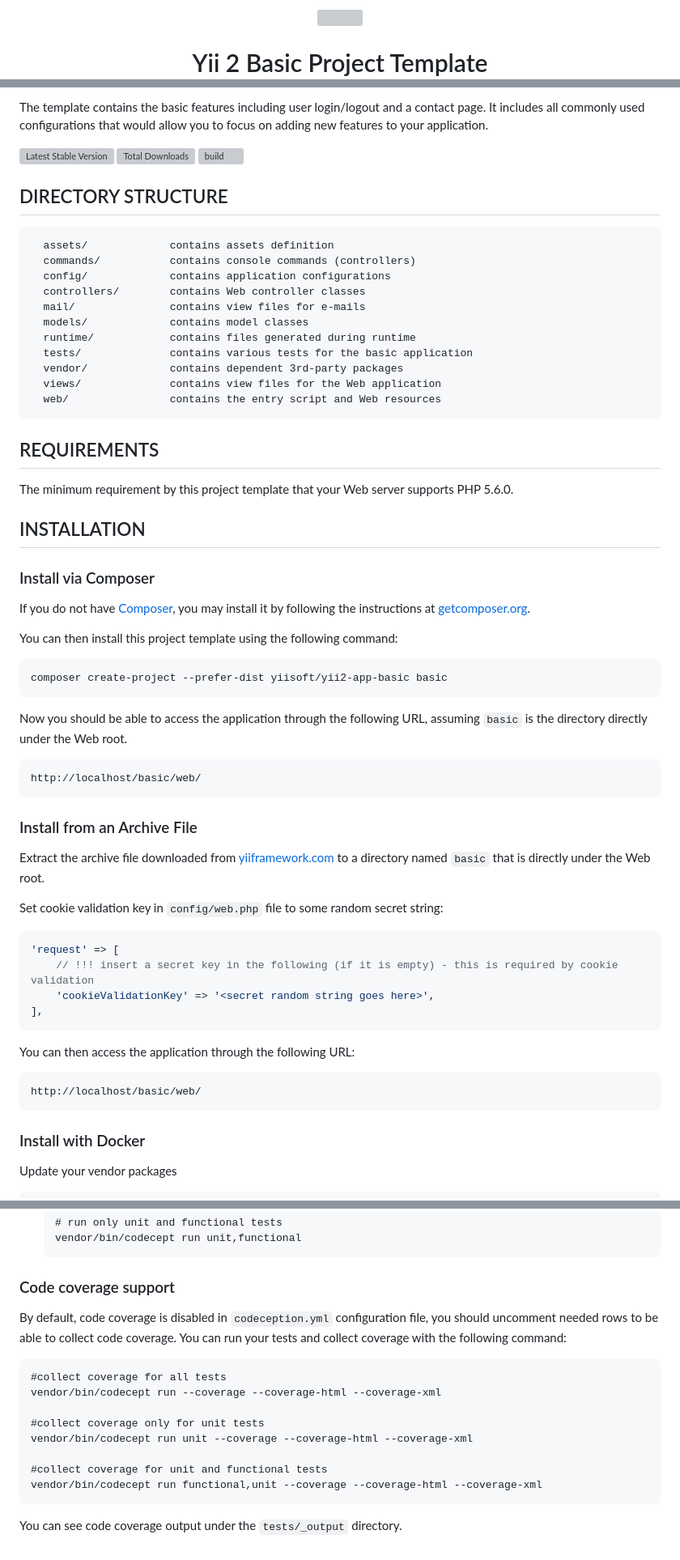
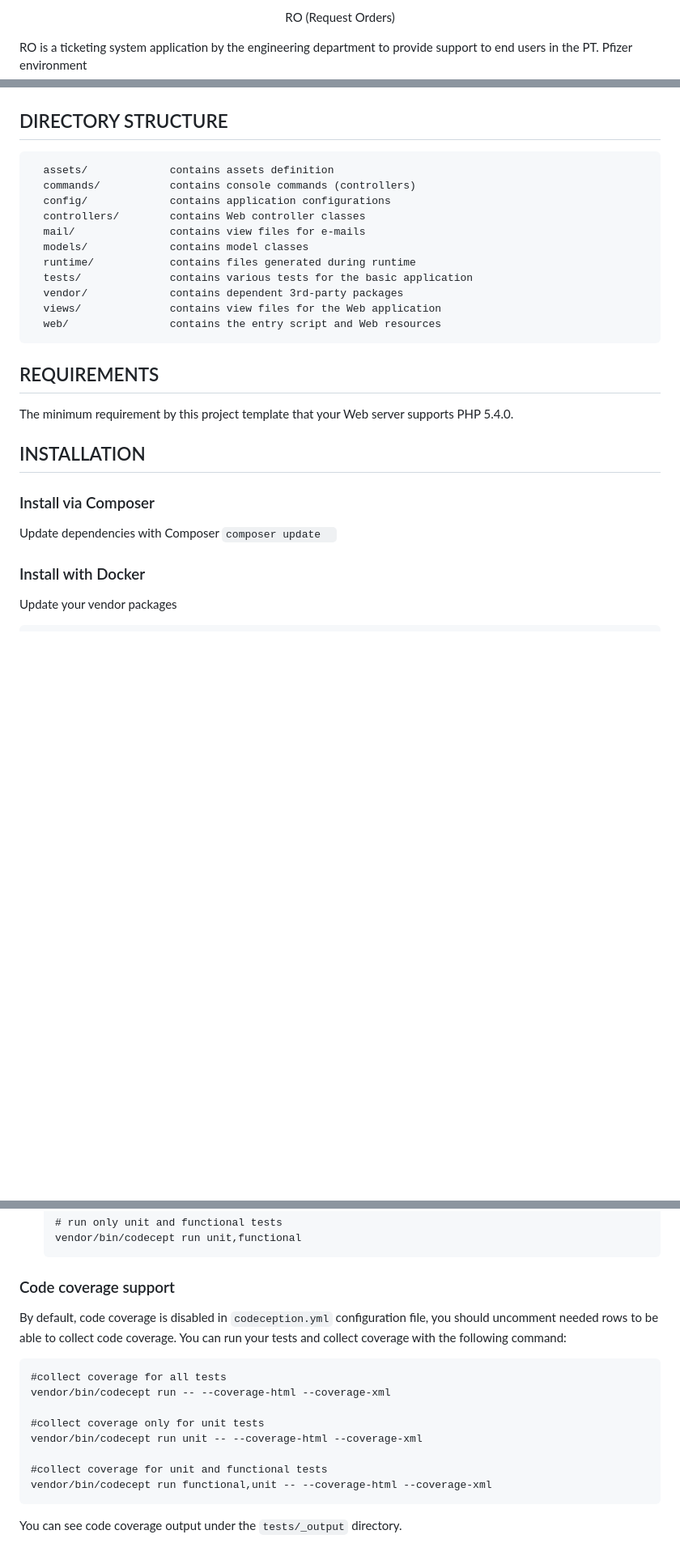
Before and after one commit to anthonkurniawan/RO, a Markdown page: README.md, 3 parts joined by grey strips. Shown at 81% size. GitHub-like rendering; blank space fills up the shorter version; grey boxes are pictures that could not be loaded.

````diff
--- a/README.md
+++ b/README.md
@@ -1,8 +1,3 @@
-<p align="center">
-    <a href="https://github.com/yiisoft" target="_blank">
-        <img src="https://avatars0.githubusercontent.com/u/993323" height="100px">
-    </a>
-    <h1 align="center">Yii 2 Basic Project Template</h1>
-    <br>
-</p>
+<p align="center">RO (Request Orders)</p>
+RO is a ticketing system application by the engineering department to provide support to end users in the PT. Pfizer environment
 
@@ -11,15 +5,7 @@ rapidly creating small projects.
 
-The template contains the basic features including user login/logout and a contact page.
-It includes all commonly used configurations that would allow you to focus on adding new
-features to your application.
-
-[![Latest Stable Version](https://img.shields.io/packagist/v/yiisoft/yii2-app-basic.svg)](https://packagist.org/packages/yiisoft/yii2-app-basic)
-[![Total Downloads](https://img.shields.io/packagist/dt/yiisoft/yii2-app-basic.svg)](https://packagist.org/packages/yiisoft/yii2-app-basic)
-[![build](https://github.com/yiisoft/yii2-app-basic/workflows/build/badge.svg)](https://github.com/yiisoft/yii2-app-basic/actions?query=workflow%3Abuild)
 
 DIRECTORY STRUCTURE
 -------------------
-
       assets/             contains assets definition
       commands/           contains console commands (controllers)
       config/             contains application configurations
@@ -33,54 +19,19 @@ DIRECTORY STRUCTURE
       web/                contains the entry script and Web resources
 
 
-
 REQUIREMENTS
 ------------
-
-The minimum requirement by this project template that your Web server supports PHP 5.6.0.
+The minimum requirement by this project template that your Web server supports PHP 5.4.0.
 
 
 INSTALLATION
 ------------
 
 ### Install via Composer
-
-If you do not have [Composer](http://getcomposer.org/), you may install it by following the instructions
-at [getcomposer.org](http://getcomposer.org/doc/00-intro.md#installation-nix).
-
-You can then install this project template using the following command:
-
-~~~
-composer create-project --prefer-dist yiisoft/yii2-app-basic basic
-~~~
-
-Now you should be able to access the application through the following URL, assuming `basic` is the directory
-directly under the Web root.
-
-~~~
-http://localhost/basic/web/
-~~~
-
-### Install from an Archive File
-
-Extract the archive file downloaded from [yiiframework.com](http://www.yiiframework.com/download/) to
-a directory named `basic` that is directly under the Web root.
-
-Set cookie validation key in `config/web.php` file to some random secret string:
-
-```php
-'request' => [
-    // !!! insert a secret key in the following (if it is empty) - this is required by cookie validation
-    'cookieValidationKey' => '<secret random string goes here>',
-],
-```
-
-You can then access the application through the following URL:
-
-~~~
-http://localhost/basic/web/
-~~~
-
+Update dependencies with Composer
+    ```
+    composer update
+    ```
 
 ### Install with Docker
 
@@ -215,19 +116,18 @@ To execute acceptance tests do the following:
    ```
 
 ### Code coverage support
-
 By default, code coverage is disabled in `codeception.yml` configuration file, you should uncomment needed rows to be able
 to collect code coverage. You can run your tests and collect coverage with the following command:
 
 ```
 #collect coverage for all tests
-vendor/bin/codecept run --coverage --coverage-html --coverage-xml
+vendor/bin/codecept run -- --coverage-html --coverage-xml
 
 #collect coverage only for unit tests
-vendor/bin/codecept run unit --coverage --coverage-html --coverage-xml
+vendor/bin/codecept run unit -- --coverage-html --coverage-xml
 
 #collect coverage for unit and functional tests
-vendor/bin/codecept run functional,unit --coverage --coverage-html --coverage-xml
+vendor/bin/codecept run functional,unit -- --coverage-html --coverage-xml
 ```
 
 You can see code coverage output under the `tests/_output` directory.
````
Also changed, not shown: other parts of README.md (+4 -55 lines).
